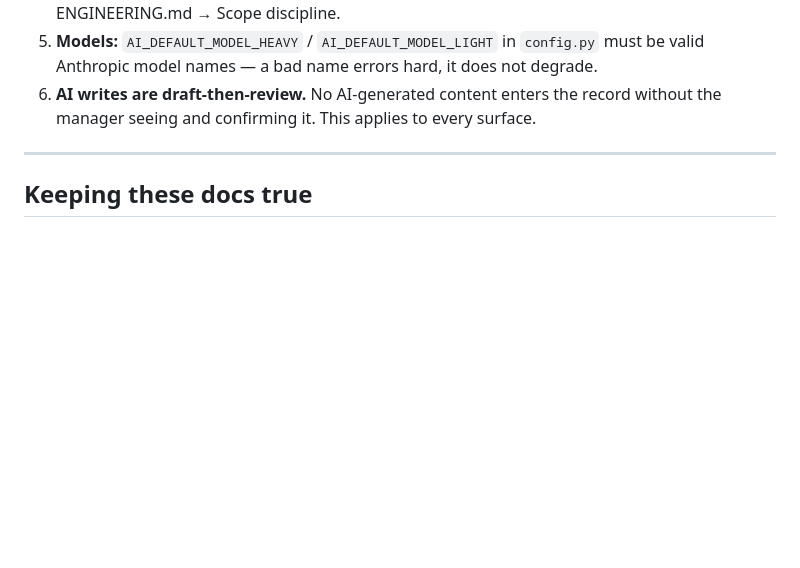
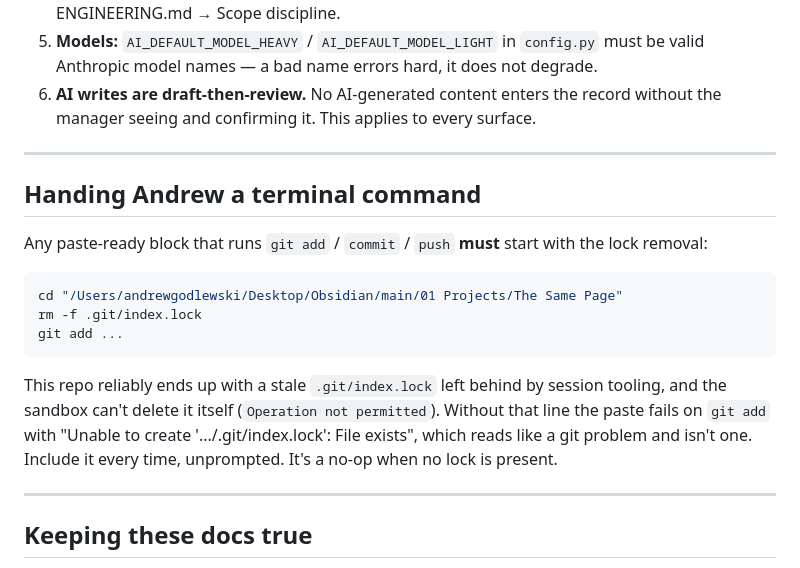
Before and after one commit to SkiMang07/thesamepage, a Markdown page: CLAUDE.md, the part around the change. Drawn GitHub-style; blank space fills up the shorter version.

Commit message:
Record the git-lock rule for handed-over terminal commands
Every paste-ready git block for this repo starts with rm -f .git/index.lock —
the stale lock can't be cleared from the sandbox, and without the line the
paste fails on git add in a way that reads like a git problem.

````diff
--- a/CLAUDE.md
+++ b/CLAUDE.md
@@ -111,6 +111,25 @@ docs/        see the table above
 
 ---
 
+## Handing Andrew a terminal command
+
+Any paste-ready block that runs `git add` / `commit` / `push` **must** start with the
+lock removal:
+
+```bash
+cd "/Users/andrewgodlewski/Desktop/Obsidian/main/01 Projects/The Same Page"
+rm -f .git/index.lock
+git add ...
+```
+
+This repo reliably ends up with a stale `.git/index.lock` left behind by session
+tooling, and the sandbox can't delete it itself (`Operation not permitted`).
+Without that line the paste fails on `git add` with "Unable to create
+'.../.git/index.lock': File exists", which reads like a git problem and isn't
+one. Include it every time, unprompted. It's a no-op when no lock is present.
+
+---
+
 ## Keeping these docs true
 
 `tsp-push` closes out every session: it writes the SESSION_HISTORY entry and
````
Also changed, not shown: docs/SESSION_HISTORY.md (+4 -0 lines).
